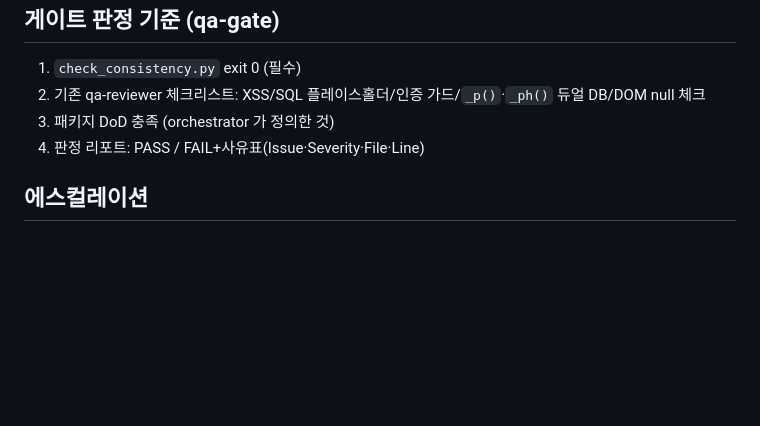
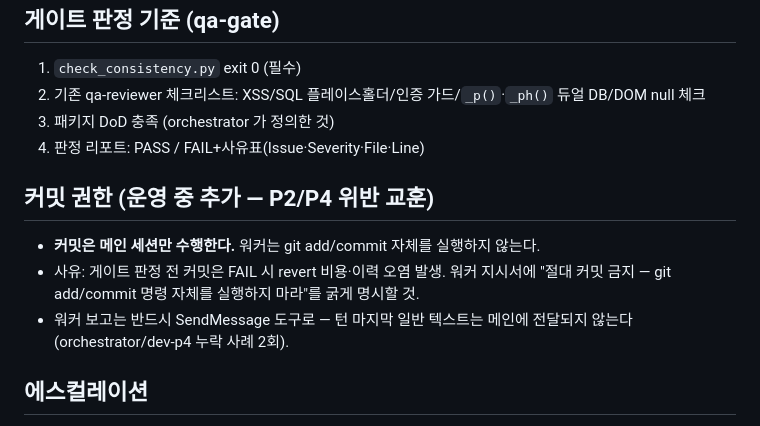
Before and after one commit to 32squared/medical-compliance-tester, a Markdown page: docs/rag_phase4_team_protocol.md, the part around the change. Drawn GitHub-style; blank space fills up the shorter version.

Commit message:
docs(team): 커밋 권한 규칙 명문화 — 워커 자가커밋 금지 (P2/P4 교훈)
Co-Authored-By: Claude Opus 4.6 (1M context) <noreply@anthropic.com>

```diff
--- a/docs/rag_phase4_team_protocol.md
+++ b/docs/rag_phase4_team_protocol.md
@@ -49,6 +49,12 @@
 3. 패키지 DoD 충족 (orchestrator 가 정의한 것)
 4. 판정 리포트: PASS / FAIL+사유표(Issue·Severity·File·Line)
 
+## 커밋 권한 (운영 중 추가 — P2/P4 위반 교훈)
+
+- **커밋은 메인 세션만 수행한다.** 워커는 git add/commit 자체를 실행하지 않는다.
+- 사유: 게이트 판정 전 커밋은 FAIL 시 revert 비용·이력 오염 발생. 워커 지시서에 "절대 커밋 금지 — git add/commit 명령 자체를 실행하지 마라"를 굵게 명시할 것.
+- 워커 보고는 반드시 SendMessage 도구로 — 턴 마지막 일반 텍스트는 메인에 전달되지 않는다(orchestrator/dev-p4 누락 사례 2회).
+
 ## 에스컬레이션
 
 - 워커 2회 재작업에도 FAIL → orchestrator 가 패키지 재설계
```
